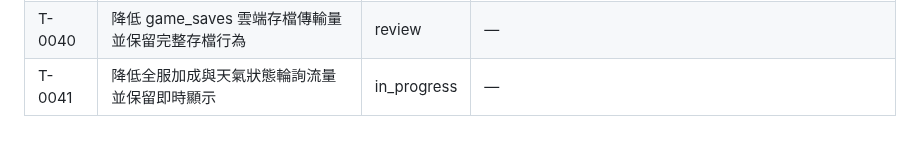
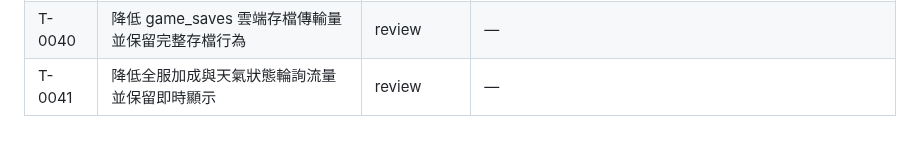
Before and after one commit to hermes0403/dice-realm-rng, a Markdown page: board/README.md, the part around the change. GitHub-like rendering.

Commit message:
Mark T-0041 as ready for owner review

```diff
--- a/board/README.md
+++ b/board/README.md
@@ -224,4 +224,4 @@
 | T-0025 | 修正藥水自動添加材料數量上限 | in_progress | — |
 | T-0026 | 新增玩家寵物交易系統 | blocked | T-0012 |
 | T-0040 | 降低 game_saves 雲端存檔傳輸量並保留完整存檔行為 | review | — |
-| T-0041 | 降低全服加成與天氣狀態輪詢流量並保留即時顯示 | in_progress | — |
+| T-0041 | 降低全服加成與天氣狀態輪詢流量並保留即時顯示 | review | — |
```
